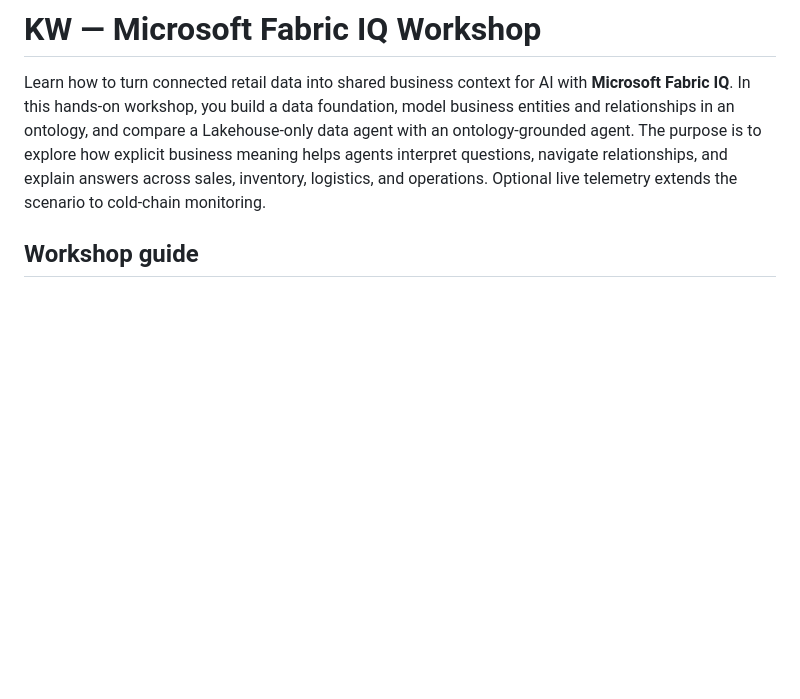
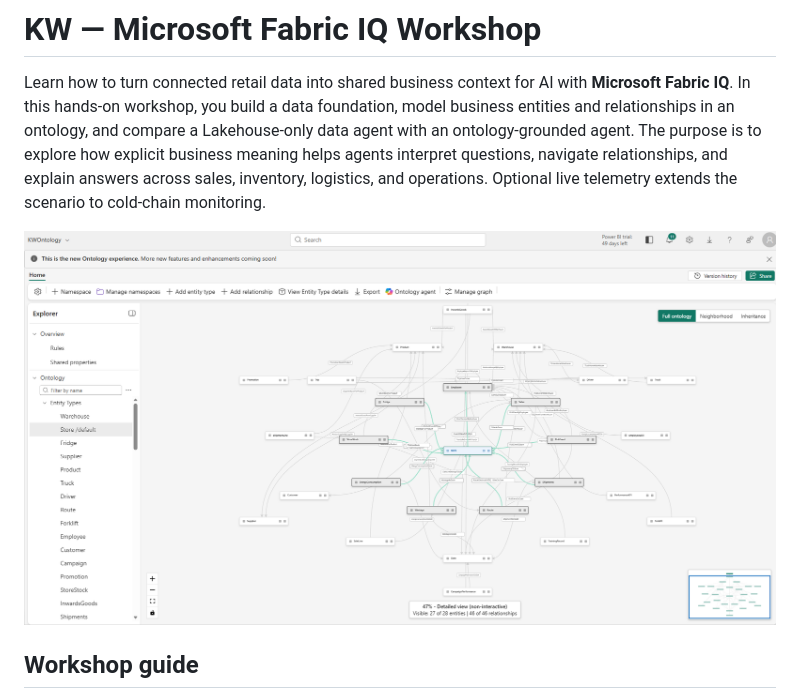
Before and after one commit to cro27/fabric-iq-ontology-workshop, a Markdown page: README.md, the part around the change. Drawn GitHub-style; pictures changed too: images/readme/ontology.png (added); blank space fills up the shorter version.

Commit message:
Add ontology graph to workshop README
Co-authored-by: Copilot App <223556219+Copilot@users.noreply.github.com>

```diff
--- a/README.md
+++ b/README.md
@@ -7,6 +7,8 @@ Lakehouse-only data agent with an ontology-grounded agent. The purpose is to exp
 how explicit business meaning helps agents interpret questions, navigate
 relationships, and explain answers across sales, inventory, logistics, and operations.
 Optional live telemetry extends the scenario to cold-chain monitoring.
+
+![KW ontology graph showing retail entities and their relationships in Microsoft Fabric](./images/readme/ontology.png)
 
 ## Workshop guide
 
```
